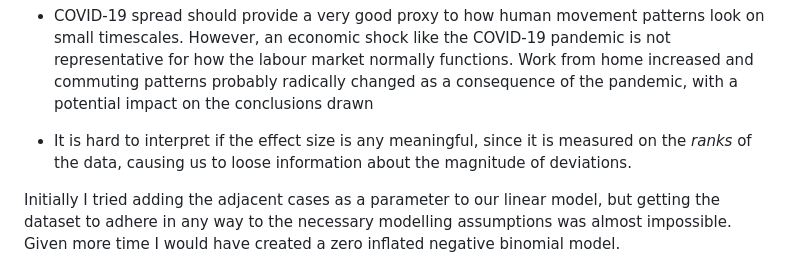
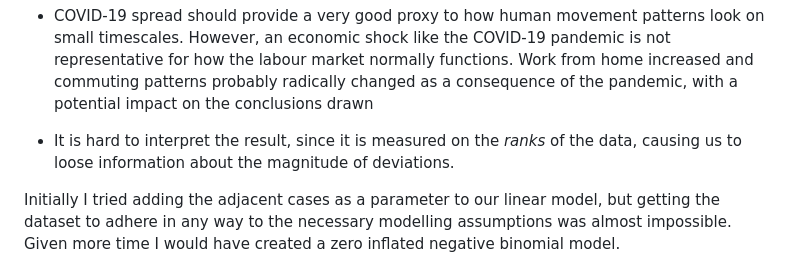
Before and after one commit to HedwigNordlinder/su-mt4007, a Markdown page: Project/blogpost.md, the part around the change. Rendered like a GitHub page.

Commit message:
finalfinalfinal

```diff
--- a/Project/blogpost.md
+++ b/Project/blogpost.md
@@ -208,8 +208,8 @@ caveats, some of the following are listed:
   probably radically changed as a consequence of the pandemic, with a
   potential impact on the conclusions drawn
 
-- It is hard to interpret if the effect size is any meaningful, since it
-  is measured on the *ranks* of the data, causing us to loose
+- It is hard to interpret the result, since it
+   is measured on the *ranks* of the data, causing us to loose
   information about the magnitude of deviations.
 
 Initially I tried adding the adjacent cases as a parameter to our linear
```
